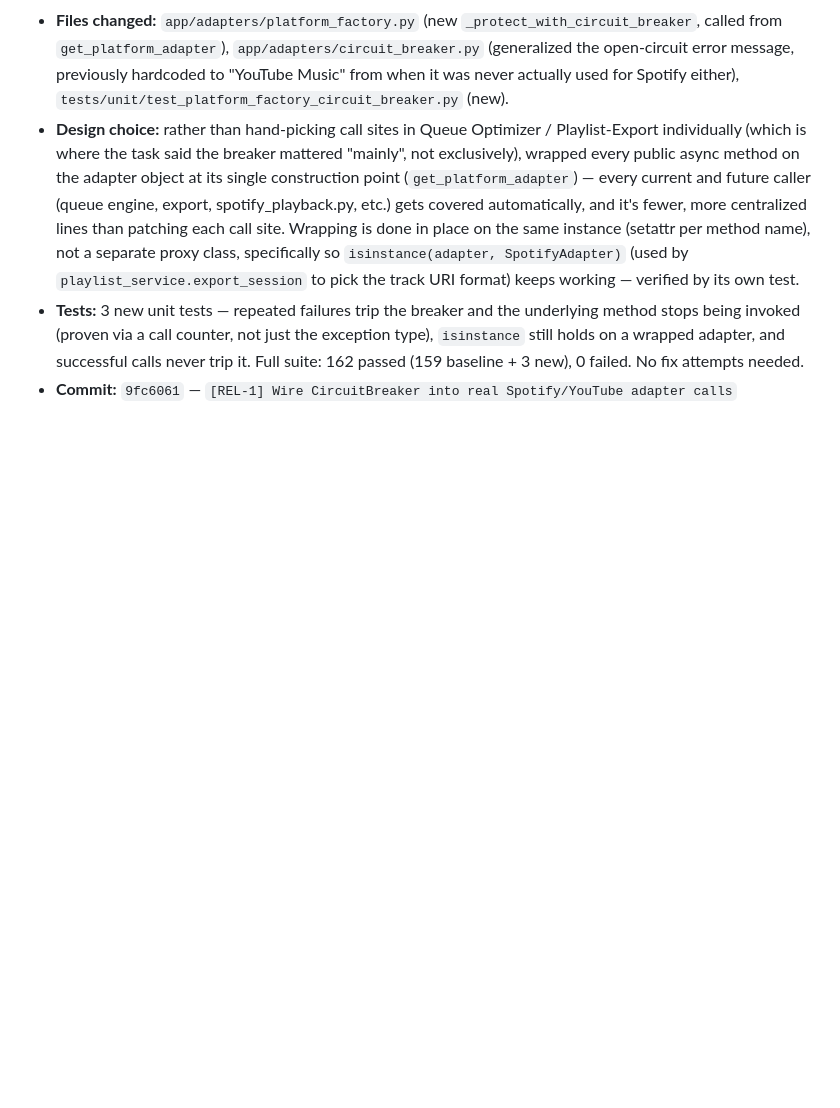
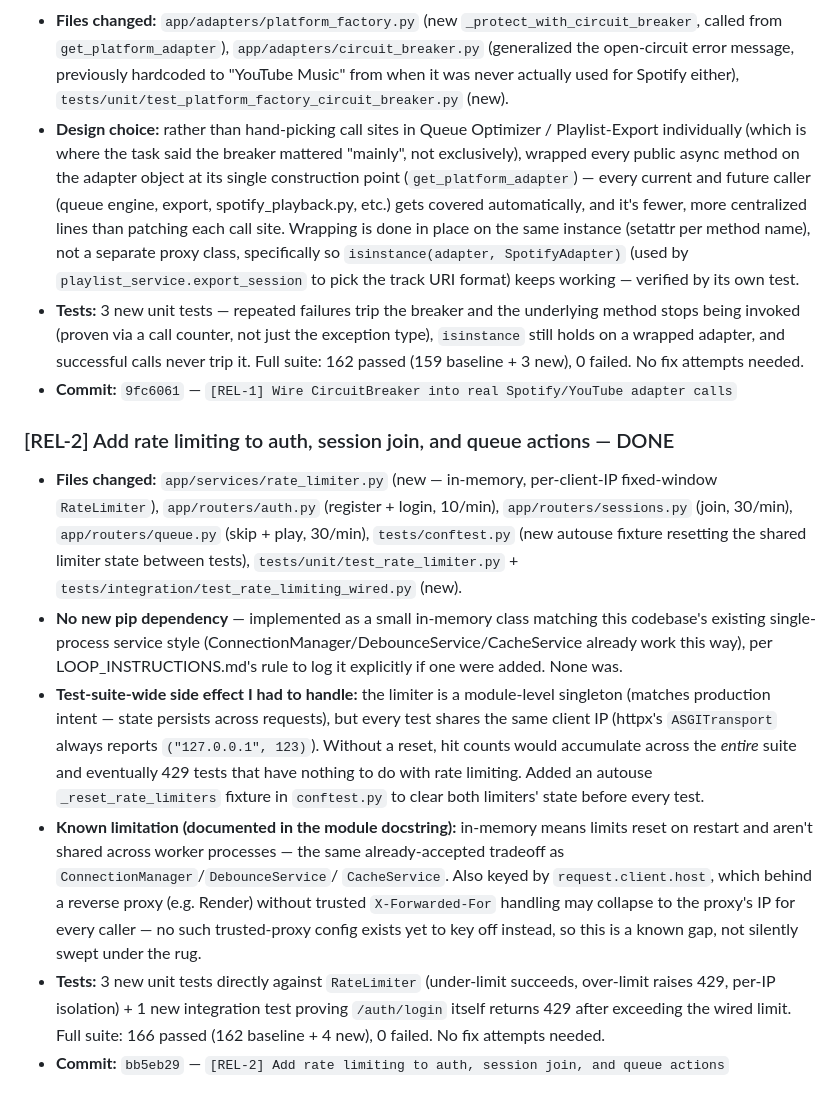
Before and after one commit to shirelsallary/JamAi, a Markdown page: LOOP_LOG.md, the part around the change. Rendered like a GitHub page; blank space fills up the shorter version.

Commit message:
docs: log [REL-2] completion
Co-Authored-By: Claude Sonnet 5 <noreply@anthropic.com>

```diff
--- a/LOOP_LOG.md
+++ b/LOOP_LOG.md
@@ -170,3 +170,38 @@ Pre-run check: TASKS.md items cross-referenced against PROJECT_STATUS.md section
   successful calls never trip it. Full suite: 162 passed (159 baseline + 3
   new), 0 failed. No fix attempts needed.
 - **Commit:** `9fc6061` — `[REL-1] Wire CircuitBreaker into real Spotify/YouTube adapter calls`
+
+### [REL-2] Add rate limiting to auth, session join, and queue actions — DONE
+- **Files changed:** `app/services/rate_limiter.py` (new — in-memory,
+  per-client-IP fixed-window `RateLimiter`), `app/routers/auth.py`
+  (register + login, 10/min), `app/routers/sessions.py` (join, 30/min),
+  `app/routers/queue.py` (skip + play, 30/min), `tests/conftest.py` (new
+  autouse fixture resetting the shared limiter state between tests),
+  `tests/unit/test_rate_limiter.py` + `tests/integration/test_rate_limiting_wired.py`
+  (new).
+- **No new pip dependency** — implemented as a small in-memory class matching
+  this codebase's existing single-process service style
+  (ConnectionManager/DebounceService/CacheService already work this way), per
+  LOOP_INSTRUCTIONS.md's rule to log it explicitly if one were added. None was.
+- **Test-suite-wide side effect I had to handle:** the limiter is a
+  module-level singleton (matches production intent — state persists across
+  requests), but every test shares the same client IP (httpx's
+  `ASGITransport` always reports `("127.0.0.1", 123)`). Without a reset, hit
+  counts would accumulate across the *entire* suite and eventually 429 tests
+  that have nothing to do with rate limiting. Added an autouse
+  `_reset_rate_limiters` fixture in `conftest.py` to clear both limiters'
+  state before every test.
+- **Known limitation (documented in the module docstring):** in-memory means
+  limits reset on restart and aren't shared across worker processes — the
+  same already-accepted tradeoff as `ConnectionManager`/`DebounceService`/
+  `CacheService`. Also keyed by `request.client.host`, which behind a
+  reverse proxy (e.g. Render) without trusted `X-Forwarded-For` handling may
+  collapse to the proxy's IP for every caller — no such trusted-proxy config
+  exists yet to key off instead, so this is a known gap, not silently swept
+  under the rug.
+- **Tests:** 3 new unit tests directly against `RateLimiter` (under-limit
+  succeeds, over-limit raises 429, per-IP isolation) + 1 new integration test
+  proving `/auth/login` itself returns 429 after exceeding the wired limit.
+  Full suite: 166 passed (162 baseline + 4 new), 0 failed. No fix attempts
+  needed.
+- **Commit:** `bb5eb29` — `[REL-2] Add rate limiting to auth, session join, and queue actions`
```
